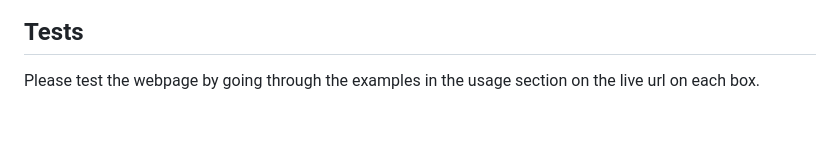
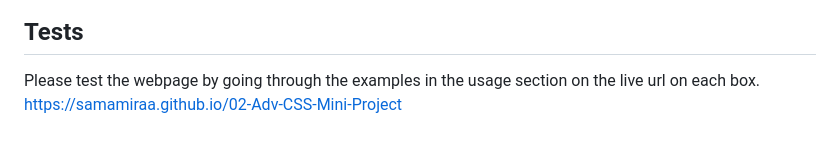
Before and after one commit to samamiraa/02-Adv-CSS-Mini-Project, a Markdown page: README.md, the part around the change. Drawn GitHub-style.

Commit message:
added live URL to README

```diff
--- a/README.md
+++ b/README.md
@@ -70,3 +70,4 @@ N/a
 ## Tests
 
 Please test the webpage by going through the examples in the usage section on the live url on each box.
+https://samamiraa.github.io/02-Adv-CSS-Mini-Project
```
